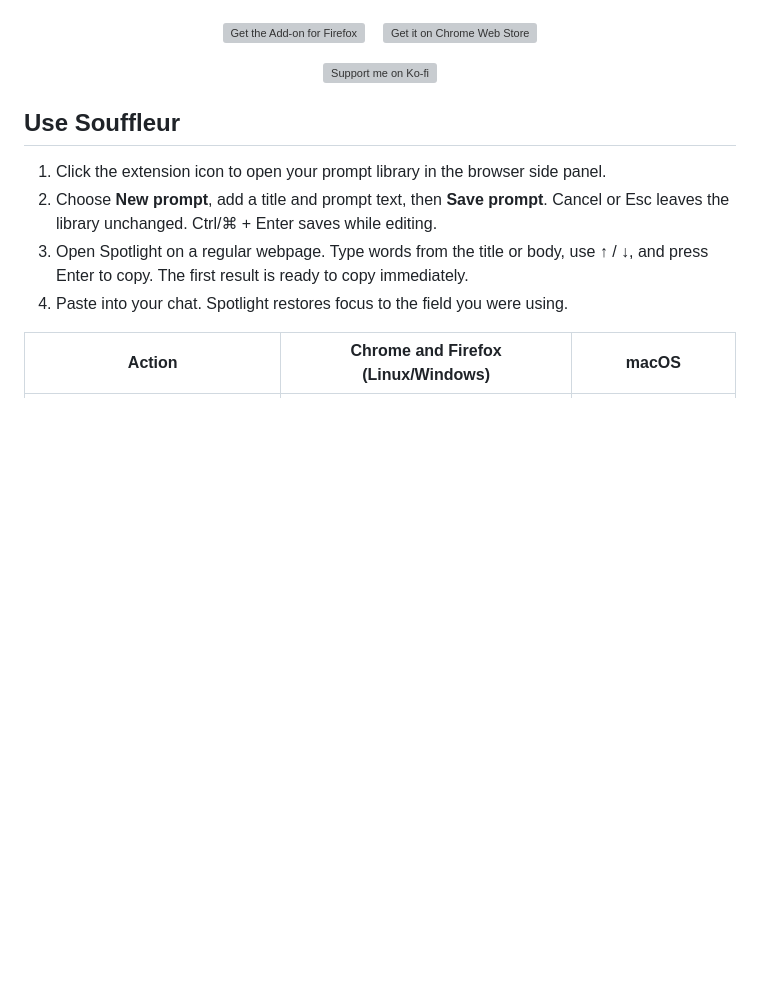
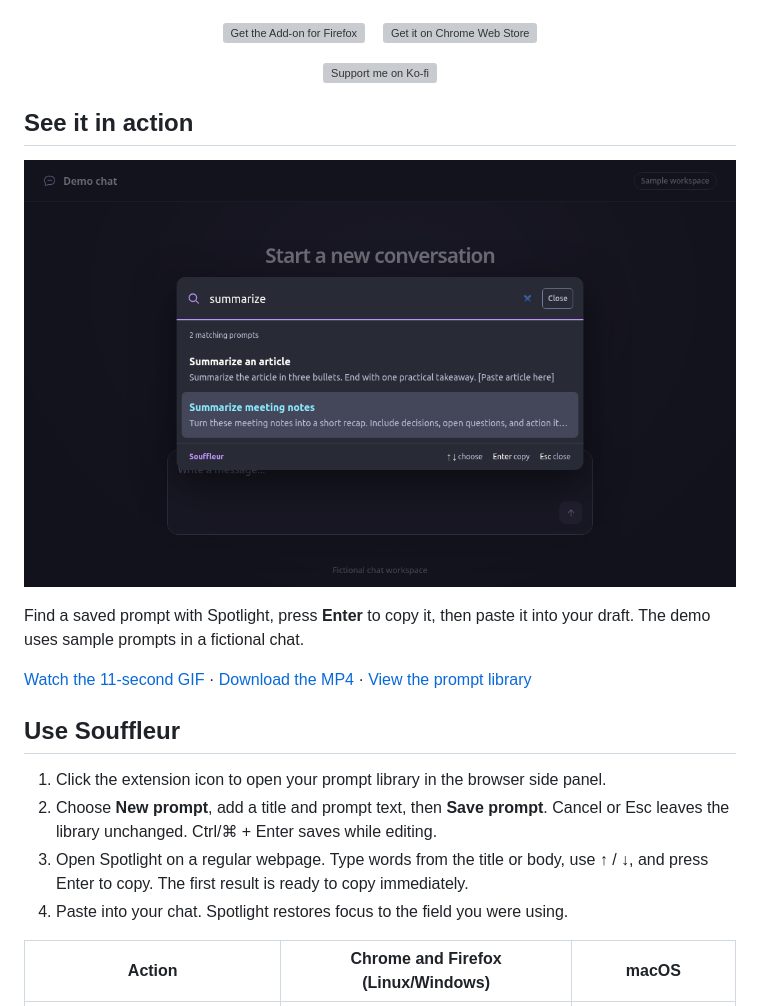
Before and after one commit to piotrowskiadam/souffleur, a Markdown page: README.md, the part around the change. GitHub-like rendering; pictures changed too: media/demo/spotlight.png (added); blank space fills up the shorter version; grey boxes are pictures that could not be loaded.

Commit message:
Show the Souffleur workflow in the README

```diff
--- a/README.md
+++ b/README.md
@@ -19,6 +19,14 @@ A small, keyboard-first prompt library for desktop **Chrome and Firefox**. Save
     <img src="https://storage.ko-fi.com/cdn/brandasset/v2/support_me_on_kofi_blue.png" alt="Support me on Ko-fi" height="36">
   </a>
 </p>
+
+## See it in action
+
+![Souffleur Spotlight searching for “summarize” with “Summarize meeting notes” selected](media/demo/spotlight.png)
+
+Find a saved prompt with Spotlight, press **Enter** to copy it, then paste it into your draft. The demo uses sample prompts in a fictional chat.
+
+[Watch the 11-second GIF](media/demo/spotlight-demo.gif) · [Download the MP4](media/demo/spotlight-demo.mp4?raw=true) · [View the prompt library](media/demo/library.png)
 
 ## Use Souffleur
 
```
Also changed, not shown: media/demo/library.png (added), 2 other files.
